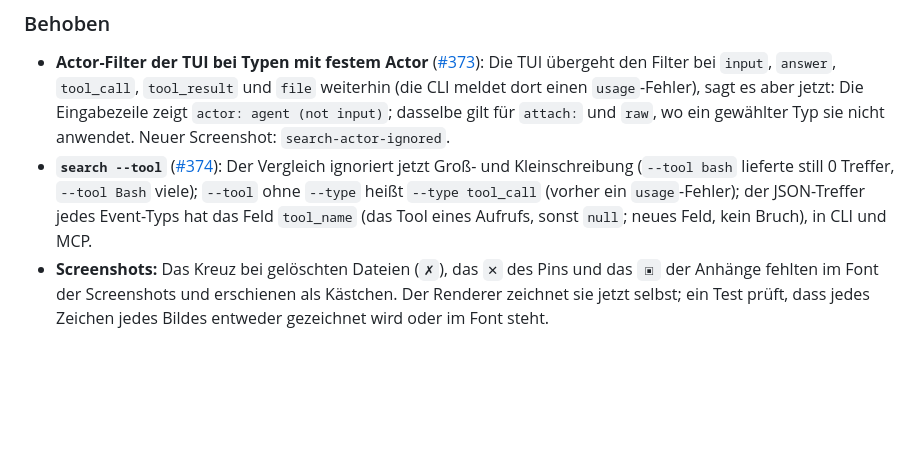
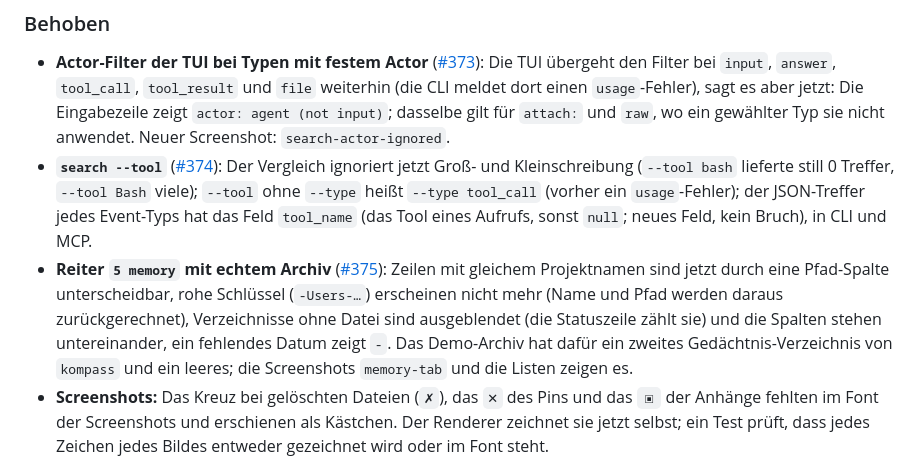
Before and after one commit to seletz/total-recall, a Markdown page: docs/reference/90-aenderungen.md, the part around the change. Drawn GitHub-style; blank space fills up the shorter version.

```diff
--- a/docs/reference/90-aenderungen.md
+++ b/docs/reference/90-aenderungen.md
@@ -25,6 +25,7 @@ Meilenstein v1.10.0: Die Suche kennt feinere Objekttypen (CLI, TUI, MCP), das Pr
 
 - **Actor-Filter der TUI bei Typen mit festem Actor** ([#373](https://github.com/seletz/total-recall/issues/373)): Die TUI übergeht den Filter bei `input`, `answer`, `tool_call`, `tool_result` und `file` weiterhin (die CLI meldet dort einen `usage`-Fehler), sagt es aber jetzt: Die Eingabezeile zeigt `actor: agent (not input)`; dasselbe gilt für `attach:` und `raw`, wo ein gewählter Typ sie nicht anwendet. Neuer Screenshot: `search-actor-ignored`.
 - **`search --tool`** ([#374](https://github.com/seletz/total-recall/issues/374)): Der Vergleich ignoriert jetzt Groß- und Kleinschreibung (`--tool bash` lieferte still 0 Treffer, `--tool Bash` viele); `--tool` ohne `--type` heißt `--type tool_call` (vorher ein `usage`-Fehler); der JSON-Treffer jedes Event-Typs hat das Feld `tool_name` (das Tool eines Aufrufs, sonst `null`; neues Feld, kein Bruch), in CLI und MCP.
+- **Reiter `5 memory` mit echtem Archiv** ([#375](https://github.com/seletz/total-recall/issues/375)): Zeilen mit gleichem Projektnamen sind jetzt durch eine Pfad-Spalte unterscheidbar, rohe Schlüssel (`-Users-…`) erscheinen nicht mehr (Name und Pfad werden daraus zurückgerechnet), Verzeichnisse ohne Datei sind ausgeblendet (die Statuszeile zählt sie) und die Spalten stehen untereinander, ein fehlendes Datum zeigt `-`. Das Demo-Archiv hat dafür ein zweites Gedächtnis-Verzeichnis von `kompass` und ein leeres; die Screenshots `memory-tab` und die Listen zeigen es.
 - **Screenshots:** Das Kreuz bei gelöschten Dateien (`✗`), das `✕` des Pins und das `▣` der Anhänge fehlten im Font der Screenshots und erschienen als Kästchen. Der Renderer zeichnet sie jetzt selbst; ein Test prüft, dass jedes Zeichen jedes Bildes entweder gezeichnet wird oder im Font steht.
 
 ### Geändert
```
Also changed, not shown: docs/reference/10-befehle.md (+4 -2 lines), docs/reference/30-tui.md (+3 -3 lines), docs/assets/screenshots/config-status.png, docs/assets/screenshots/memory-tab.png, 6 other files.
